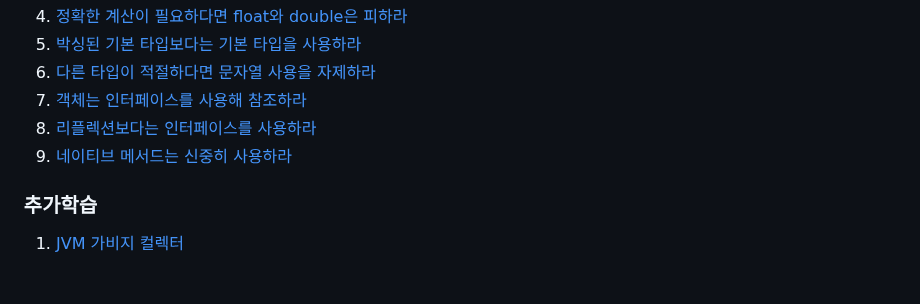
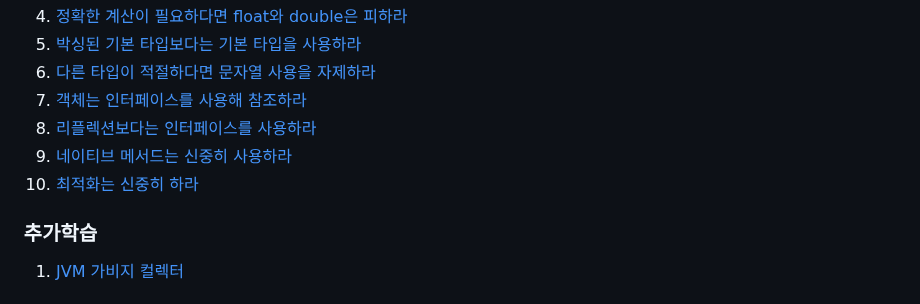
Before and after one commit to brightdev-bs/TIL, a Markdown page: effective-java/docs/Main.md, the part around the change. Drawn GitHub-style.

Commit message:
이펙티브 자바 - 9장  - 최적화는 신중히 하라

```diff
--- a/effective-java/docs/Main.md
+++ b/effective-java/docs/Main.md
@@ -83,6 +83,7 @@ equlas, hashCode, toString, clone, finalize는 모두 재정의(Overriding)를
 7. [객체는 인터페이스를 사용해 참조하라](ch9/객체는_인터페이스를_사용해_참조하라.md)
 8. [리플렉션보다는 인터페이스를 사용하라](ch9/리플렉션보다는_인터페이스를_사용하라.md)
 9. [네이티브 메서드는 신중히 사용하라](ch9/네이티브_메서드는_신중히_사용하라.md)
+10. [최적화는 신중히 하라](ch9/최적화는_신중히_하라.md)
 
 ### 추가학습
 1. [JVM 가비지 컬렉터](./가비지_컬렉터.md)
```
Also changed, not shown: 1 other file.
